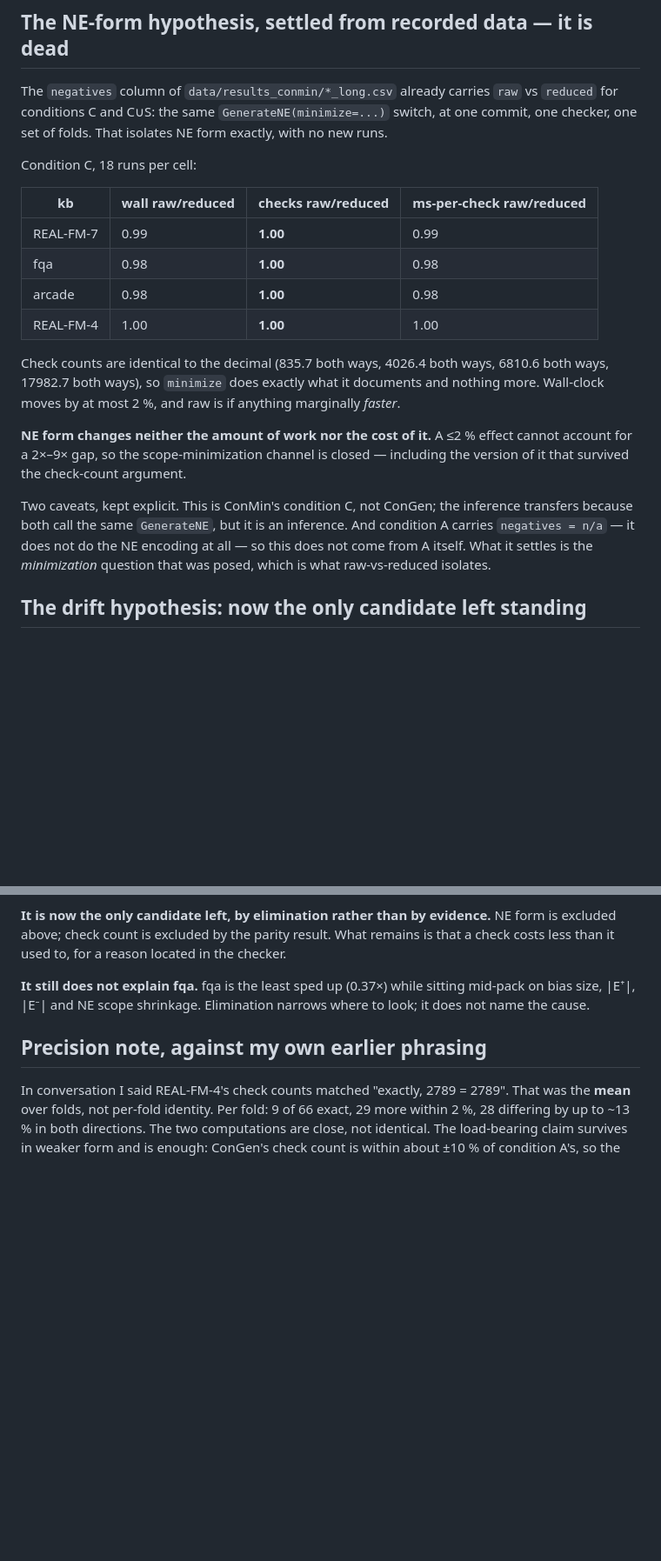
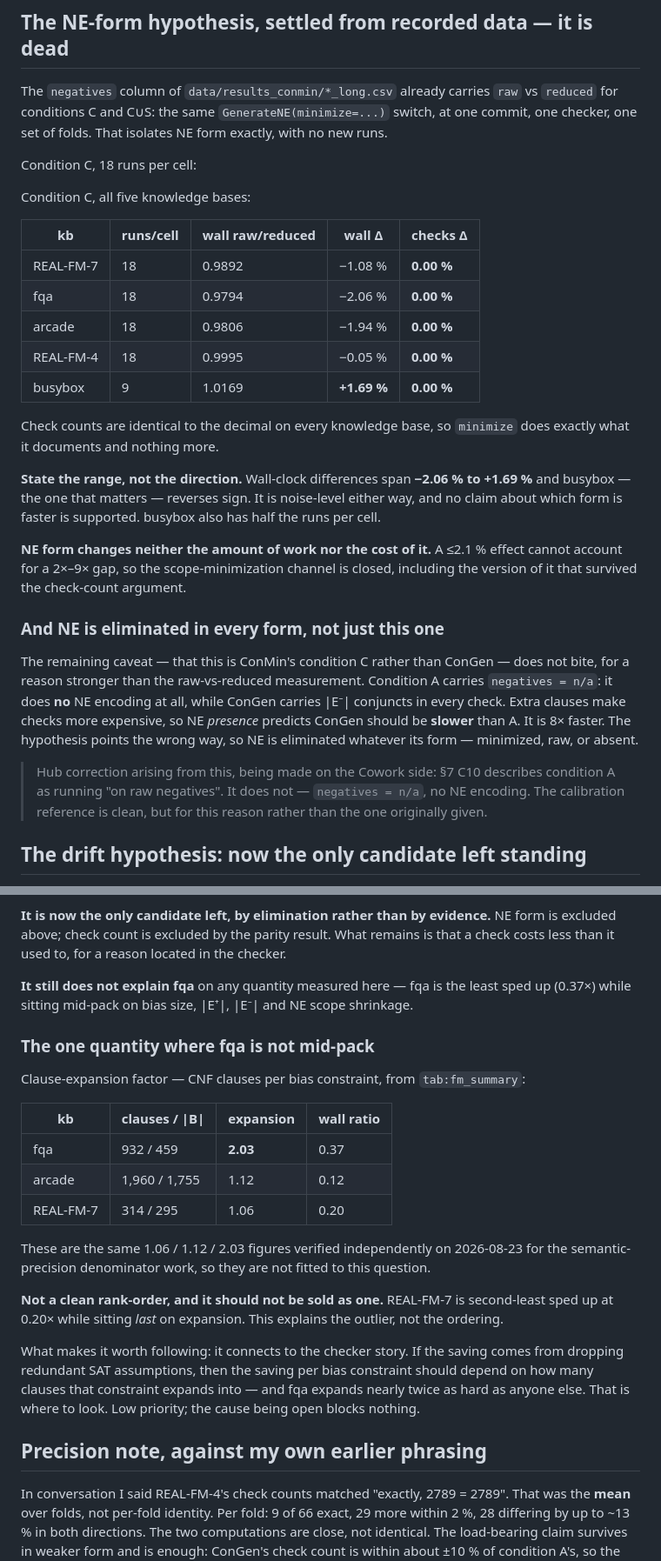
Before and after one commit to manleviet/AcqMSS, a Markdown page: plans/reports/measurement-260823-2347-congen-condition-a-ratio-mechanism-report.md, 2 parts joined by grey strips. Shown at 87% size. Rendered like a GitHub page; blank space fills up the shorter version.

Commit message:
docs(sosym): state the raw/reduced range, and eliminate NE by direction
busybox reverses sign (+1.69% against -0.05% to -2.06% elsewhere) and has half the
runs per cell, so the report states the range and drops the claim that raw is
marginally faster. Check counts stay identical to the decimal on all five.

Adds the argument that closes NE in every form: condition A carries negatives = n/a
and does no NE encoding at all, while ConGen carries |E-| conjuncts in every check.
Extra clauses make checks dearer, so NE presence predicts ConGen slower; it is 8x
faster. Wrong direction, so the condition-C-not-ConGen caveat no longer bites and
the throwaway ConGen harness is not worth running.

Records the fqa clause-expansion lead (2.03 against 1.06 and 1.12) as the one
quantity where fqa is not mid-pack, with the caveat that REAL-FM-7 breaks the
ordering, so it explains the outlier and not the spread.

```diff
--- a/plans/reports/measurement-260823-2347-congen-condition-a-ratio-mechanism-report.md
+++ b/plans/reports/measurement-260823-2347-congen-condition-a-ratio-mechanism-report.md
@@ -77,26 +77,40 @@ commit, one checker, one set of folds. That isolates NE form exactly, with no ne
 
 Condition C, 18 runs per cell:
 
-| kb | wall raw/reduced | checks raw/reduced | ms-per-check raw/reduced |
-|---|---|---|---|
-| REAL-FM-7 | 0.99 | **1.00** | 0.99 |
-| fqa | 0.98 | **1.00** | 0.98 |
-| arcade | 0.98 | **1.00** | 0.98 |
-| REAL-FM-4 | 1.00 | **1.00** | 1.00 |
+Condition C, all five knowledge bases:
 
-Check counts are identical to the decimal (835.7 both ways, 4026.4 both ways, 6810.6
-both ways, 17982.7 both ways), so `minimize` does exactly what it documents and nothing
-more. Wall-clock moves by at most 2 %, and raw is if anything marginally *faster*.
+| kb | runs/cell | wall raw/reduced | wall Δ | checks Δ |
+|---|---|---|---|---|
+| REAL-FM-7 | 18 | 0.9892 | −1.08 % | **0.00 %** |
+| fqa | 18 | 0.9794 | −2.06 % | **0.00 %** |
+| arcade | 18 | 0.9806 | −1.94 % | **0.00 %** |
+| REAL-FM-4 | 18 | 0.9995 | −0.05 % | **0.00 %** |
+| busybox | 9 | 1.0169 | **+1.69 %** | **0.00 %** |
 
-**NE form changes neither the amount of work nor the cost of it.** A ≤2 % effect cannot
-account for a 2×–9× gap, so the scope-minimization channel is closed — including the
+Check counts are identical to the decimal on every knowledge base, so `minimize` does
+exactly what it documents and nothing more.
+
+**State the range, not the direction.** Wall-clock differences span **−2.06 % to +1.69 %**
+and busybox — the one that matters — reverses sign. It is noise-level either way, and no
+claim about which form is faster is supported. busybox also has half the runs per cell.
+
+**NE form changes neither the amount of work nor the cost of it.** A ≤2.1 % effect cannot
+account for a 2×–9× gap, so the scope-minimization channel is closed, including the
 version of it that survived the check-count argument.
 
-Two caveats, kept explicit. This is ConMin's condition C, not ConGen; the inference
-transfers because both call the same `GenerateNE`, but it is an inference. And condition
-A carries `negatives = n/a` — it does not do the NE encoding at all — so this does not
-come from A itself. What it settles is the *minimization* question that was posed, which
-is what raw-vs-reduced isolates.
+### And NE is eliminated in every form, not just this one
+
+The remaining caveat — that this is ConMin's condition C rather than ConGen — does not
+bite, for a reason stronger than the raw-vs-reduced measurement. Condition A carries
+`negatives = n/a`: it does **no** NE encoding at all, while ConGen carries |E⁻| conjuncts
+in every check. Extra clauses make checks more expensive, so NE *presence* predicts ConGen
+should be **slower** than A. It is 8× faster. The hypothesis points the wrong way, so NE is
+eliminated whatever its form — minimized, raw, or absent.
+
+> Hub correction arising from this, being made on the Cowork side: §7 C10 describes
+> condition A as running "on raw negatives". It does not — `negatives = n/a`, no NE
+> encoding. The calibration reference is clean, but for this reason rather than the one
+> originally given.
 
 ## The drift hypothesis: now the only candidate left standing
 
@@ -116,9 +130,30 @@ in the sense that nothing here rules it out.
 excluded above; check count is excluded by the parity result. What remains is that a check
 costs less than it used to, for a reason located in the checker.
 
-**It still does not explain fqa.** fqa is the least sped up (0.37×) while sitting mid-pack
-on bias size, |E⁺|, |E⁻| and NE scope shrinkage. Elimination narrows where to look; it does
-not name the cause.
+**It still does not explain fqa** on any quantity measured here — fqa is the least sped up
+(0.37×) while sitting mid-pack on bias size, |E⁺|, |E⁻| and NE scope shrinkage.
+
+### The one quantity where fqa is not mid-pack
+
+Clause-expansion factor — CNF clauses per bias constraint, from `tab:fm_summary`:
+
+| kb | clauses / \|B\| | expansion | wall ratio |
+|---|---|---|---|
+| fqa | 932 / 459 | **2.03** | 0.37 |
+| arcade | 1,960 / 1,755 | 1.12 | 0.12 |
+| REAL-FM-7 | 314 / 295 | 1.06 | 0.20 |
+
+These are the same 1.06 / 1.12 / 2.03 figures verified independently on 2026-08-23 for the
+semantic-precision denominator work, so they are not fitted to this question.
+
+**Not a clean rank-order, and it should not be sold as one.** REAL-FM-7 is second-least
+sped up at 0.20× while sitting *last* on expansion. This explains the outlier, not the
+ordering.
+
+What makes it worth following: it connects to the checker story. If the saving comes from
+dropping redundant SAT assumptions, then the saving per bias constraint should depend on
+how many clauses that constraint expands into — and fqa expands nearly twice as hard as
+anyone else. That is where to look. Low priority; the cause being open blocks nothing.
 
 ## Precision note, against my own earlier phrasing
 
```
